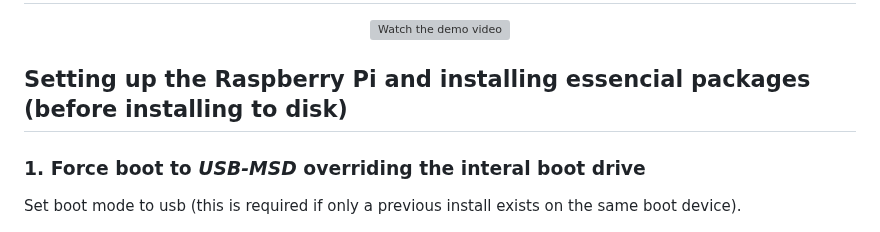
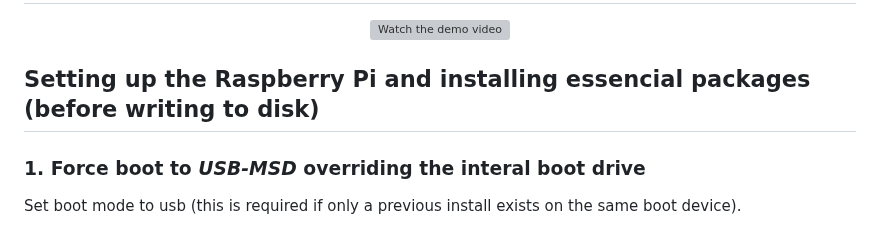
Before and after one commit to SadBIOS/Kokoro-TTS-Airgapped, a Markdown page: README.md, the part around the change. GitHub-like rendering; grey boxes are pictures that could not be loaded.

Commit message:
read the file mate 😭😭😭😭

```diff
--- a/README.md
+++ b/README.md
@@ -7,7 +7,7 @@
   </a>
 </p>
 
-## Setting up the Raspberry Pi and installing essencial packages (before installing to disk)
+## Setting up the Raspberry Pi and installing essencial packages (before writing to disk)
 ### 1. Force boot to *USB-MSD* overriding the interal boot drive
 Set boot mode to usb (this is required if only a previous install exists on the same boot device).
 
```
